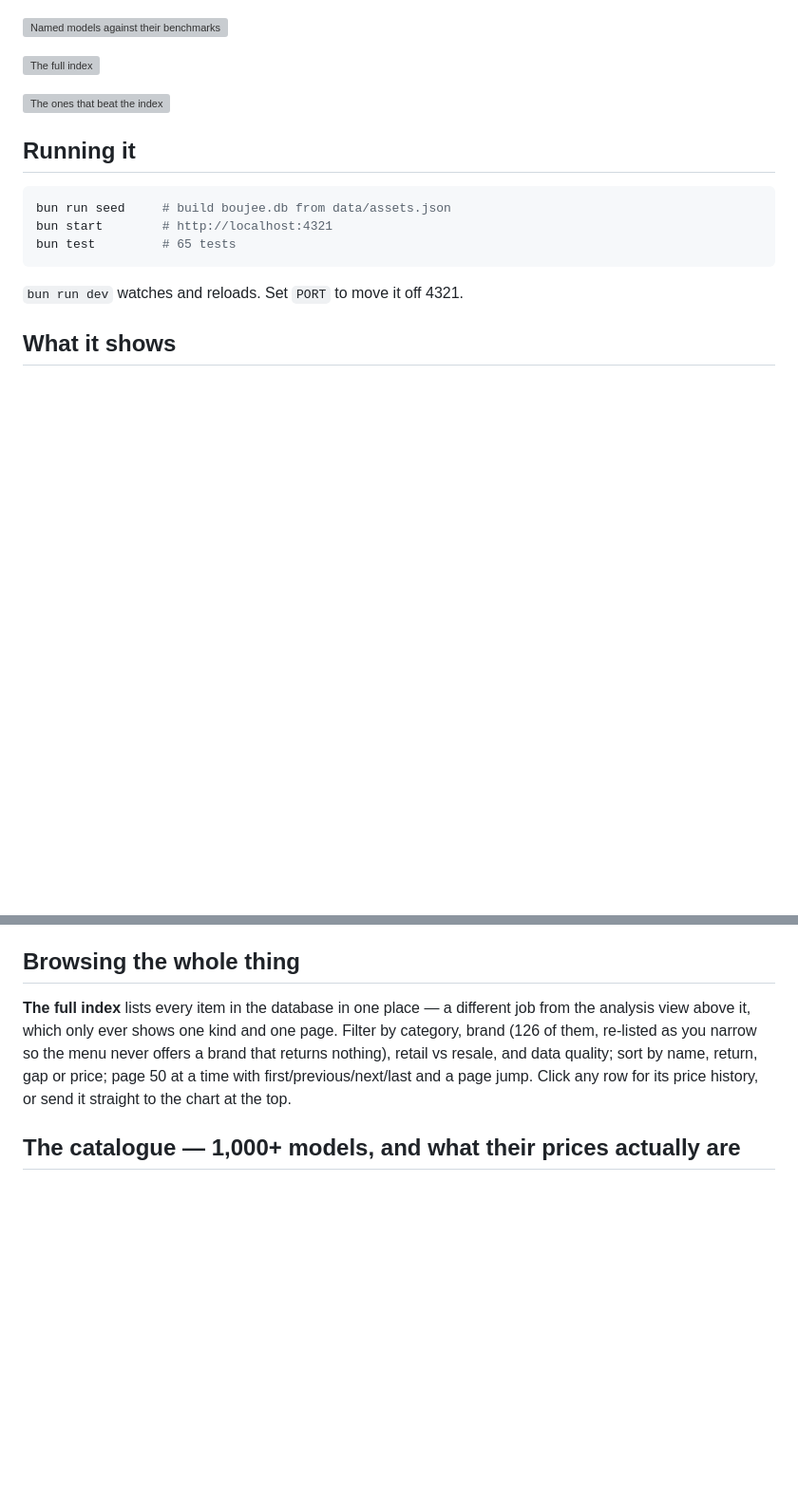
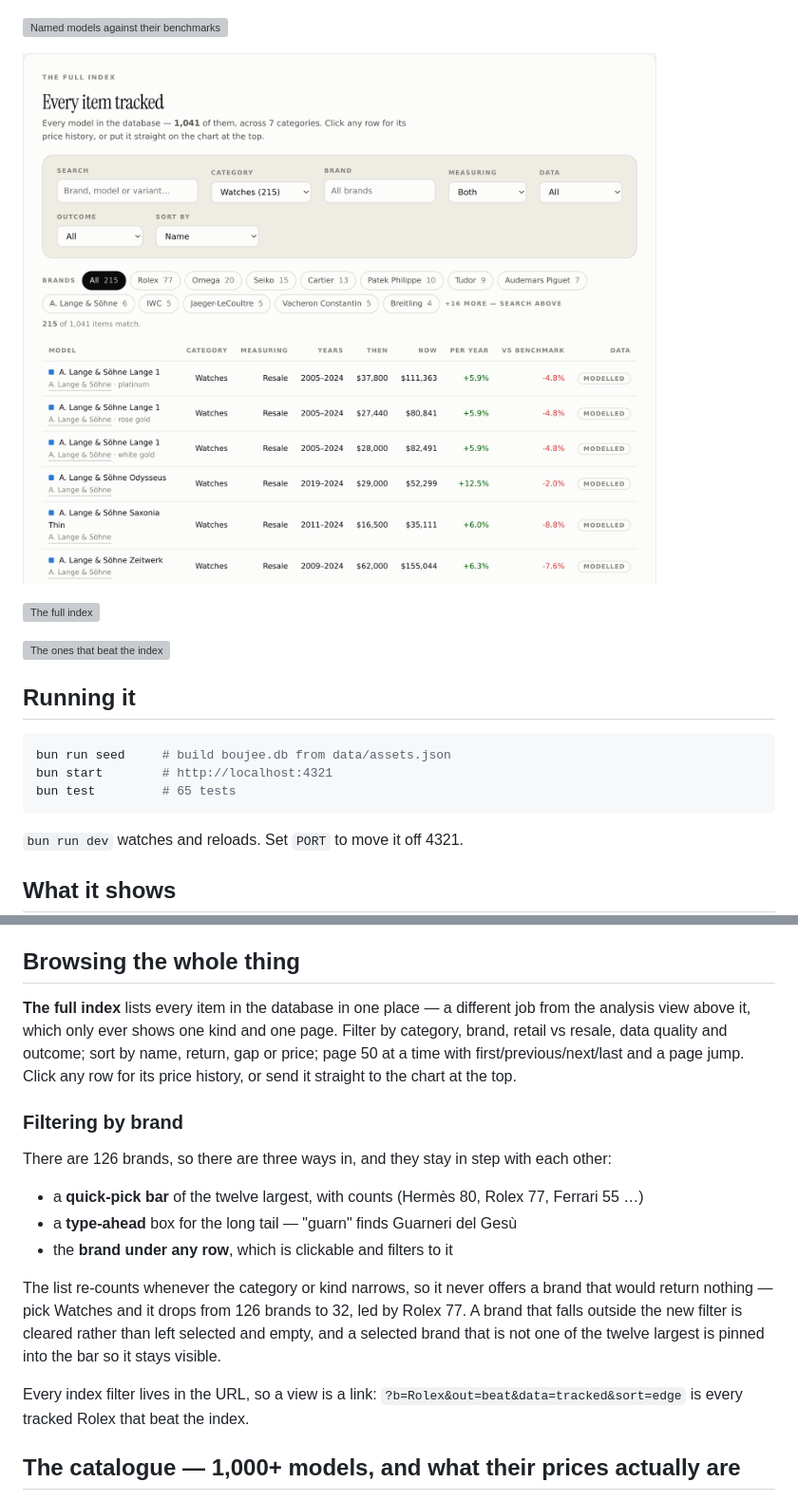
Before and after one commit to danielluzhu/boujeenomics, a Markdown page: README.md, 2 parts joined by grey strips. Shown at 95% size. Drawn GitHub-style; pictures changed too: docs/brands.png (added); blank space fills up the shorter version; grey boxes are pictures that could not be loaded.

Commit message:
Make filtering by brand something you can actually use
The brand filter existed, but as a 126-item native dropdown that was not in the
URL and gave no sense of what was in the database. It is now three ways in, all
kept in step: a quick-pick bar of the twelve largest brands with counts, a
type-ahead box for the long tail, and the brand under any row, which is
clickable.

The list re-counts as the category or kind narrows — Watches takes it from 126
brands to 32, led by Rolex 77 — so it never offers a brand that would return
nothing. A brand that falls outside the new filter is cleared rather than left
selected and empty, and a selected brand outside the top twelve is pinned into
the bar so it stays visible.

Clicking a brand inside a row stops the event from also opening that row's
detail panel.

Every index filter now travels in the URL, matching what the rest of the site
already does, so "?b=Rolex&out=beat&data=tracked&sort=edge" is a link to every
tracked Rolex that beat the index. An unknown brand in a link is dropped rather
than wedging the view.

Co-Authored-By: Claude Opus 5 (1M context) <noreply@anthropic.com>

```diff
--- a/README.md
+++ b/README.md
@@ -8,6 +8,8 @@ with the boring stuff — the S&P 500, US housing, gold and cash — over any wi
 ![Objects plotted alongside categories](docs/growth.png)
 
 ![Named models against their benchmarks](docs/items.png)
+
+![Filtering by brand](docs/brands.png)
 
 ![The full index](docs/index.png)
 
@@ -128,11 +130,26 @@ expensive faster than money lost value.
 ## Browsing the whole thing
 
 **The full index** lists every item in the database in one place — a different job from the
-analysis view above it, which only ever shows one kind and one page. Filter by category, brand
-(126 of them, re-listed as you narrow so the menu never offers a brand that returns nothing),
-retail vs resale, and data quality; sort by name, return, gap or price; page 50 at a time with
-first/previous/next/last and a page jump. Click any row for its price history, or send it straight
-to the chart at the top.
+analysis view above it, which only ever shows one kind and one page. Filter by category, brand,
+retail vs resale, data quality and outcome; sort by name, return, gap or price; page 50 at a time
+with first/previous/next/last and a page jump. Click any row for its price history, or send it
+straight to the chart at the top.
+
+### Filtering by brand
+
+There are 126 brands, so there are three ways in, and they stay in step with each other:
+
+- a **quick-pick bar** of the twelve largest, with counts (Hermès 80, Rolex 77, Ferrari 55 …)
+- a **type-ahead** box for the long tail — "guarn" finds Guarneri del Gesù
+- the **brand under any row**, which is clickable and filters to it
+
+The list re-counts whenever the category or kind narrows, so it never offers a brand that would
+return nothing — pick Watches and it drops from 126 brands to 32, led by Rolex 77. A brand that
+falls outside the new filter is cleared rather than left selected and empty, and a selected brand
+that is not one of the twelve largest is pinned into the bar so it stays visible.
+
+Every index filter lives in the URL, so a view is a link:
+`?b=Rolex&out=beat&data=tracked&sort=edge` is every tracked Rolex that beat the index.
 
 ## The catalogue — 1,000+ models, and what their prices actually are
 
```
Also changed, not shown: 3 other files.
